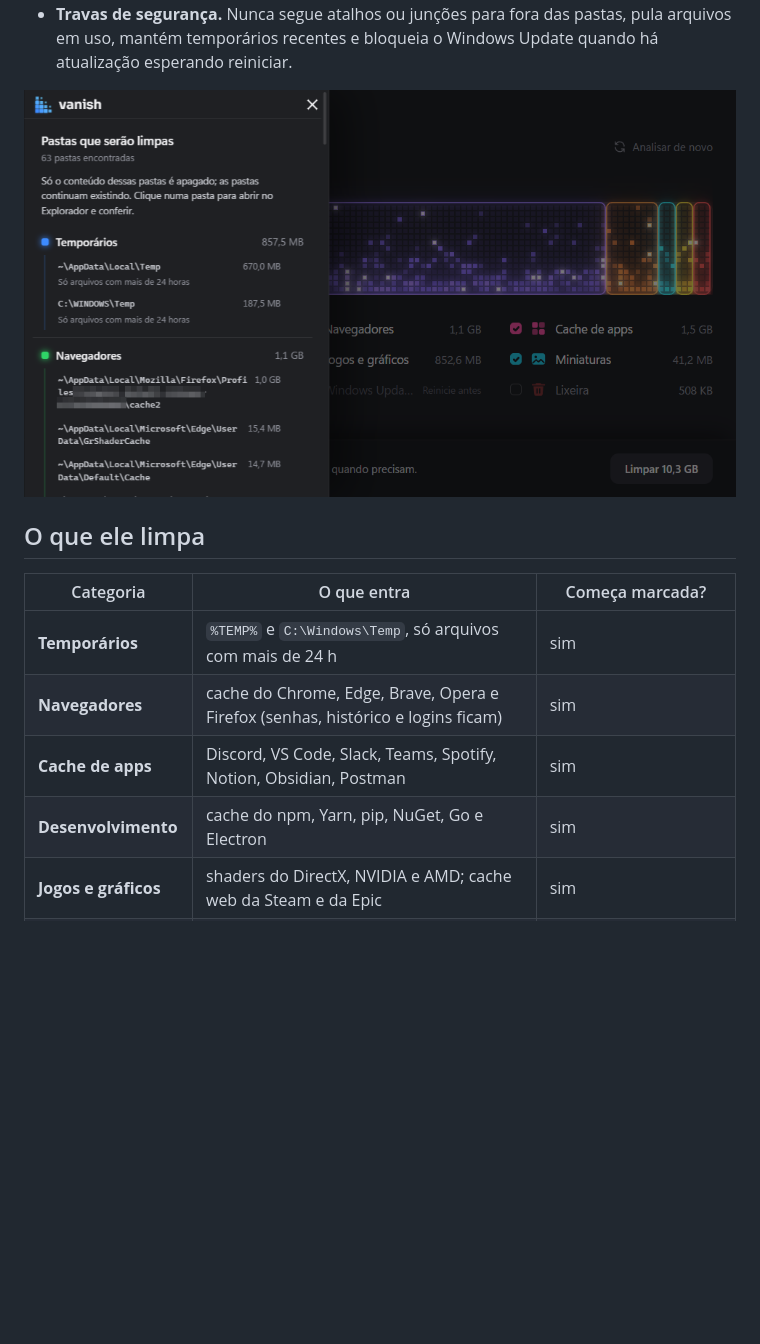
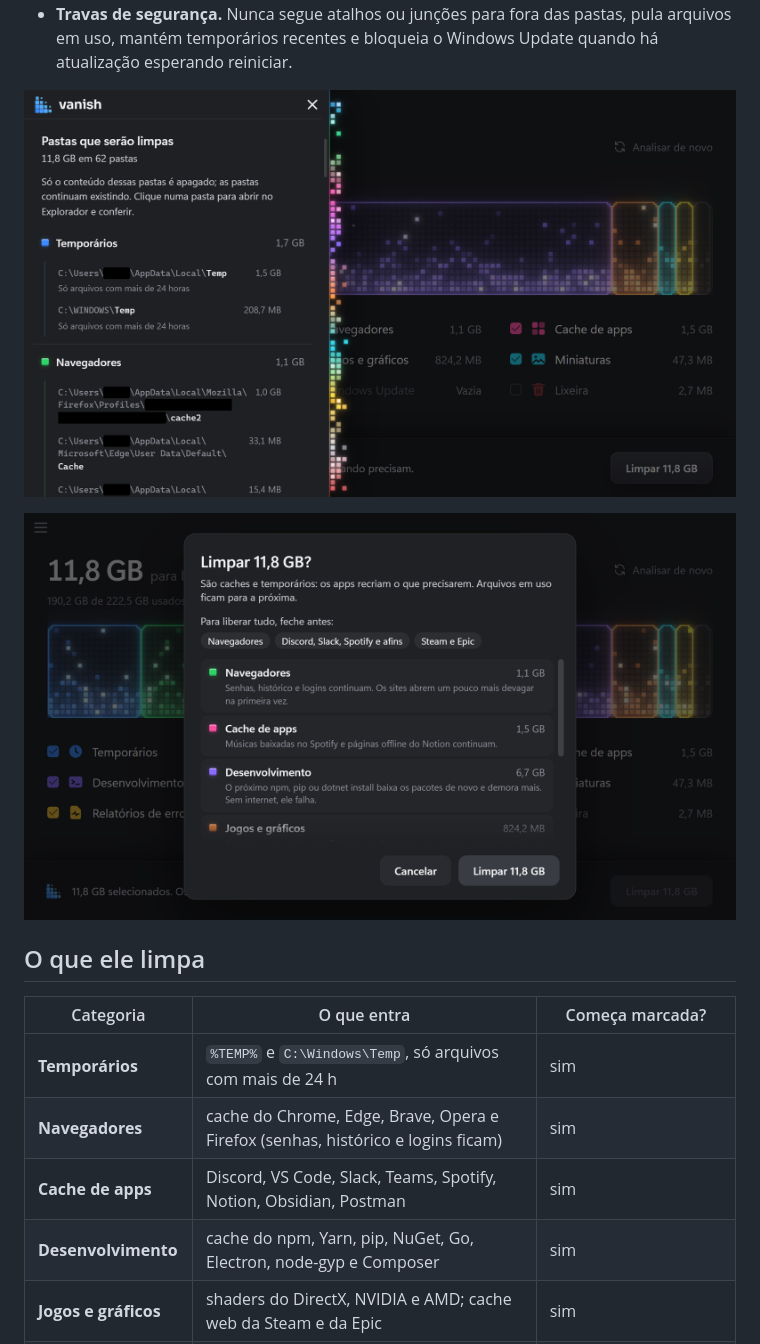
Before and after one commit to Eduardo-Virissimo/vanish, a Markdown page: README.md, the part around one of its changes. GitHub-like rendering; pictures changed too: docs/screenshots/confirm.png (added), docs/screenshots/menu.png; blank space fills up the shorter version.

```diff
--- a/README.md
+++ b/README.md
@@ -27,7 +32,9 @@ O Vanish faz o contrário:
   uso, mantém temporários recentes e bloqueia o Windows Update quando há atualização esperando
   reiniciar.
 
-![Menu com as pastas reais que serão limpas](docs/screenshots/menu.png)
+![Menu ☰ com o histórico em pixels e as pastas reais que serão limpas (nome de usuário censurado)](docs/screenshots/menu.png)
+
+![Confirmação antes de limpar: o que cada categoria perde e o que fechar antes](docs/screenshots/confirm.png)
 
 ## O que ele limpa
 
@@ -36,7 +43,7 @@ O Vanish faz o contrário:
 | **Temporários** | `%TEMP%` e `C:\Windows\Temp`, só arquivos com mais de 24 h | sim |
 | **Navegadores** | cache do Chrome, Edge, Brave, Opera e Firefox (senhas, histórico e logins ficam) | sim |
 | **Cache de apps** | Discord, VS Code, Slack, Teams, Spotify, Notion, Obsidian, Postman | sim |
-| **Desenvolvimento** | cache do npm, Yarn, pip, NuGet, Go e Electron | sim |
+| **Desenvolvimento** | cache do npm, Yarn, pip, NuGet, Go, Electron, node-gyp e Composer | sim |
 | **Jogos e gráficos** | shaders do DirectX, NVIDIA e AMD; cache web da Steam e da Epic | sim |
 | **Miniaturas** | `thumbcache_*.db` e `iconcache_*.db` do Explorador | sim |
 | **Relatórios de erro** | relatórios e despejos de travamentos antigos | sim |
```
Also changed, not shown: other parts of README.md (+28 -6 lines), docs/screenshots/main.png.
